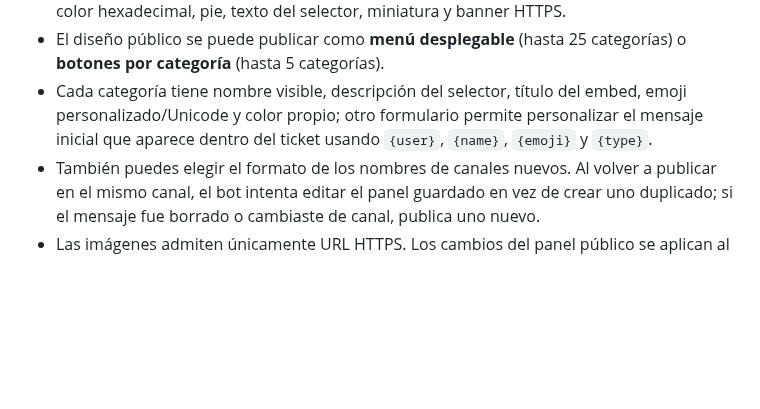
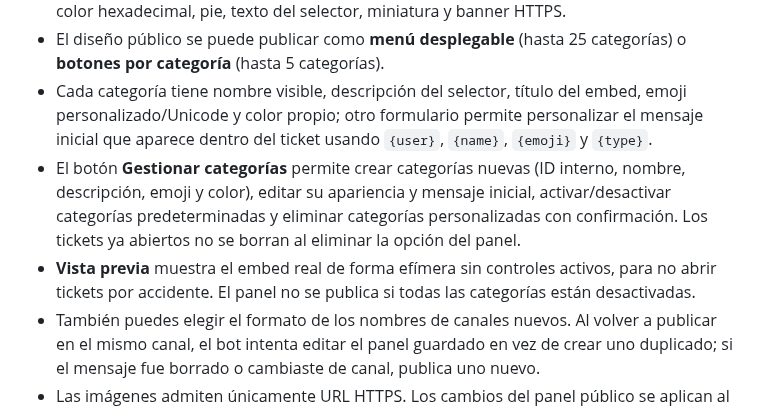
Before and after one commit to victorsotonino-cyber/Velo, a Markdown page: README.md, the part around the change. Drawn GitHub-style; blank space fills up the shorter version.

Commit message:
Document full ticket panel category management

```diff
--- a/README.md
+++ b/README.md
@@ -46,6 +46,8 @@ El almacenamiento actual usa archivos JSON dentro de \`data/\`. En un hosting qu
 - En **Ajustes avanzados → Apariencia del panel y tickets** puedes editar título, descripción, color hexadecimal, pie, texto del selector, miniatura y banner HTTPS.
 - El diseño público se puede publicar como **menú desplegable** (hasta 25 categorías) o **botones por categoría** (hasta 5 categorías).
 - Cada categoría tiene nombre visible, descripción del selector, título del embed, emoji personalizado/Unicode y color propio; otro formulario permite personalizar el mensaje inicial que aparece dentro del ticket usando `{user}`, `{name}`, `{emoji}` y `{type}`.
+- El botón **Gestionar categorías** permite crear categorías nuevas (ID interno, nombre, descripción, emoji y color), editar su apariencia y mensaje inicial, activar/desactivar categorías predeterminadas y eliminar categorías personalizadas con confirmación. Los tickets ya abiertos no se borran al eliminar la opción del panel.
+- **Vista previa** muestra el embed real de forma efímera sin controles activos, para no abrir tickets por accidente. El panel no se publica si todas las categorías están desactivadas.
 - También puedes elegir el formato de los nombres de canales nuevos. Al volver a publicar en el mismo canal, el bot intenta editar el panel guardado en vez de crear uno duplicado; si el mensaje fue borrado o cambiaste de canal, publica uno nuevo.
 - Las imágenes admiten únicamente URL HTTPS. Los cambios del panel público se aplican al pulsar **Publicar panel**; la apariencia y el mensaje de cada ticket se aplican a los tickets nuevos.
 - En **Ajustes avanzados → Moderación de tickets** puedes configurar el límite de tickets por miembro, el autocierre y las horas de recordatorio al equipo.
```
